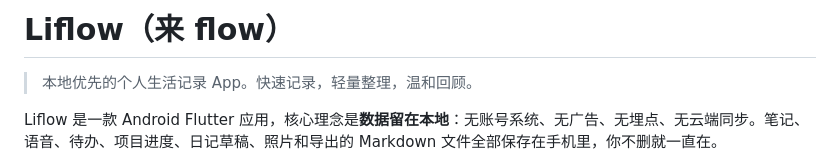
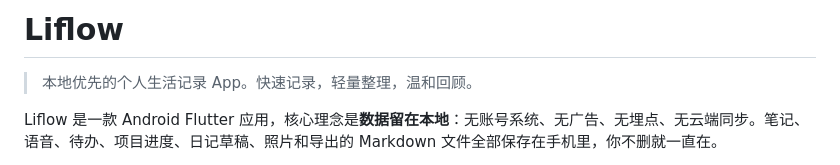
Before and after one commit to xingyuzhi9527/Dayline, a Markdown page: README.md, the part around the change. Drawn GitHub-style.

Commit message:
Update README title and remove unnecessary characters

```diff
--- a/README.md
+++ b/README.md
@@ -1,4 +1,4 @@
-# Liflow（来 flow）
+# Liflow
 
 > 本地优先的个人生活记录 App。快速记录，轻量整理，温和回顾。
 
```
